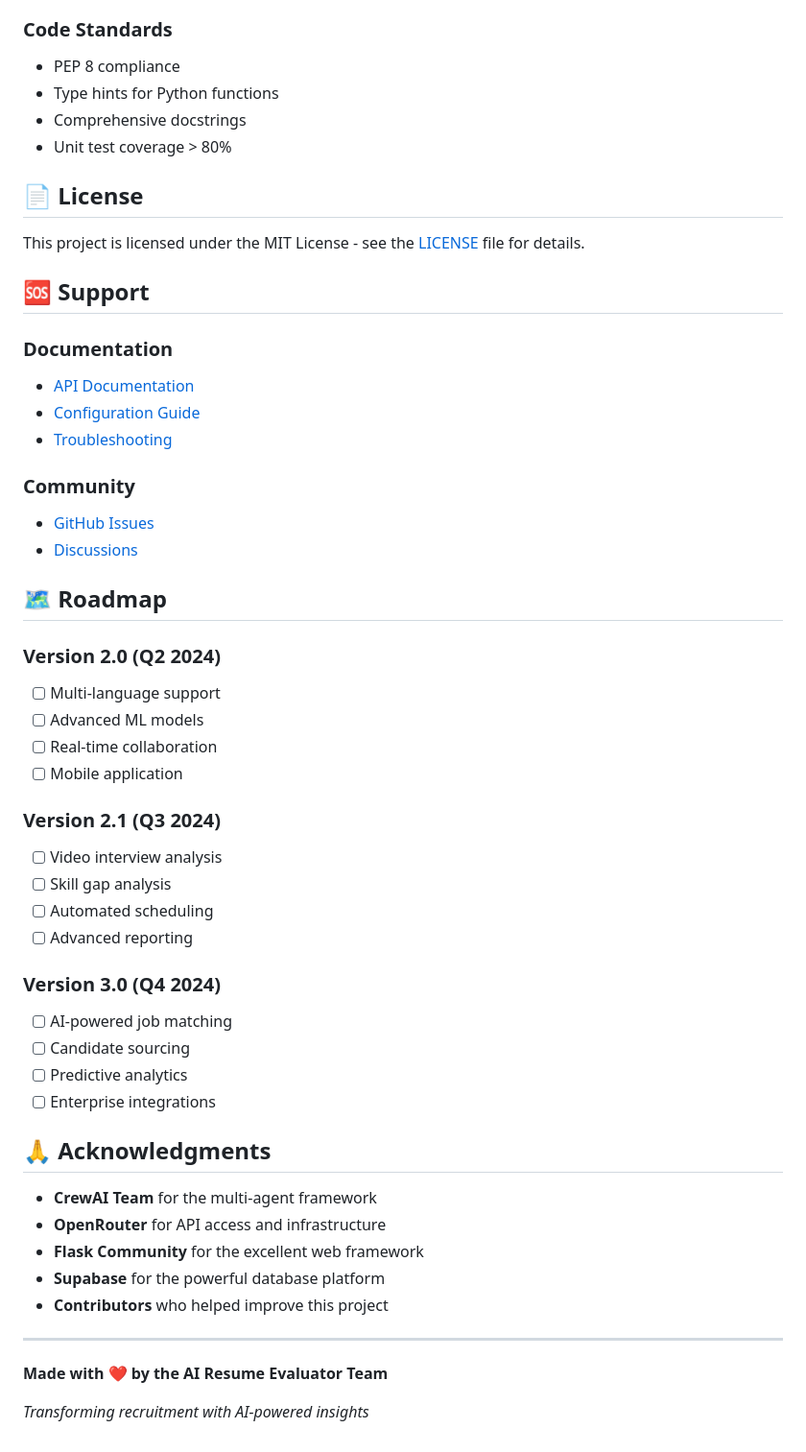
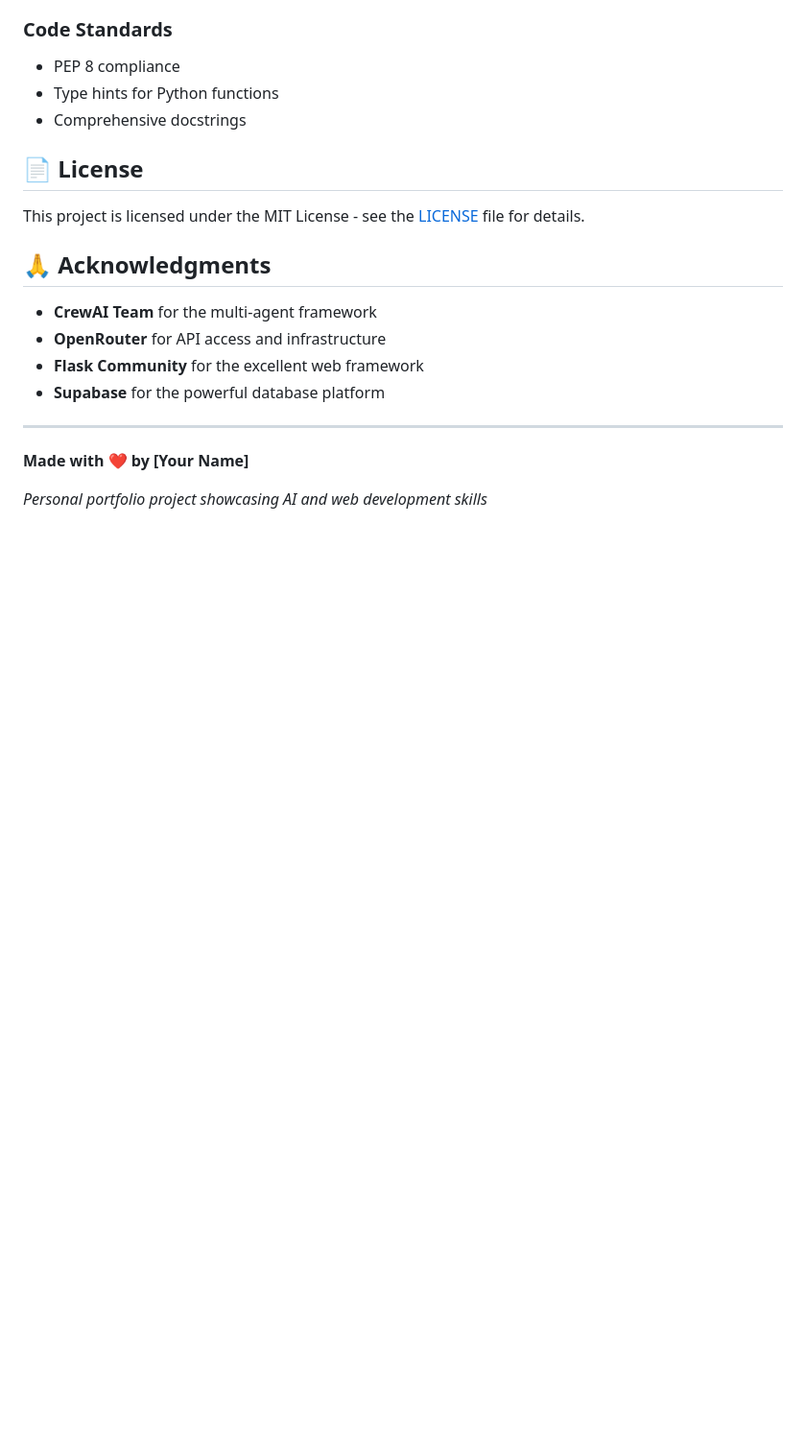
Before and after one commit to NithinGoud2605/AI-Resume-Evaluator, a Markdown page: README.md, the part around the change printed below. Shown: that part at 96% size. GitHub-like rendering; blank space fills up the shorter version.

```diff
--- a/README.md
+++ b/README.md
@@ -340,42 +322,10 @@ We welcome contributions! Please see our [Contributing Guidelines](CONTRIBUTING.
 - PEP 8 compliance
 - Type hints for Python functions
 - Comprehensive docstrings
-- Unit test coverage > 80%
 
 ## 📄 License
 
 This project is licensed under the MIT License - see the [LICENSE](LICENSE) file for details.
-
-## 🆘 Support
-
-### **Documentation**
-- [API Documentation](docs/api.md)
-- [Configuration Guide](docs/configuration.md)
-- [Troubleshooting](docs/troubleshooting.md)
-
-### **Community**
-- [GitHub Issues](https://github.com/yourusername/ai-resume-evaluator/issues)
-- [Discussions](https://github.com/yourusername/ai-resume-evaluator/discussions)
-
-## 🗺️ Roadmap
-
-### **Version 2.0 (Q2 2024)**
-- [ ] Multi-language support
-- [ ] Advanced ML models
-- [ ] Real-time collaboration
-- [ ] Mobile application
-
-### **Version 2.1 (Q3 2024)**
-- [ ] Video interview analysis
-- [ ] Skill gap analysis
-- [ ] Automated scheduling
-- [ ] Advanced reporting
-
-### **Version 3.0 (Q4 2024)**
-- [ ] AI-powered job matching
-- [ ] Candidate sourcing
-- [ ] Predictive analytics
-- [ ] Enterprise integrations
 
 ## 🙏 Acknowledgments
 
@@ -383,10 +333,9 @@ This project is licensed under the MIT License - see the [LICENSE](LICENSE) file
 - **OpenRouter** for API access and infrastructure
 - **Flask Community** for the excellent web framework
 - **Supabase** for the powerful database platform
-- **Contributors** who helped improve this project
 
 ---
 
-**Made with ❤️ by the AI Resume Evaluator Team**
+**Made with ❤️ by [Your Name]**
 
-*Transforming recruitment with AI-powered insights*
+*Personal portfolio project showcasing AI and web development skills*
```
Also changed, not shown: other parts of README.md (+11 -29 lines).
